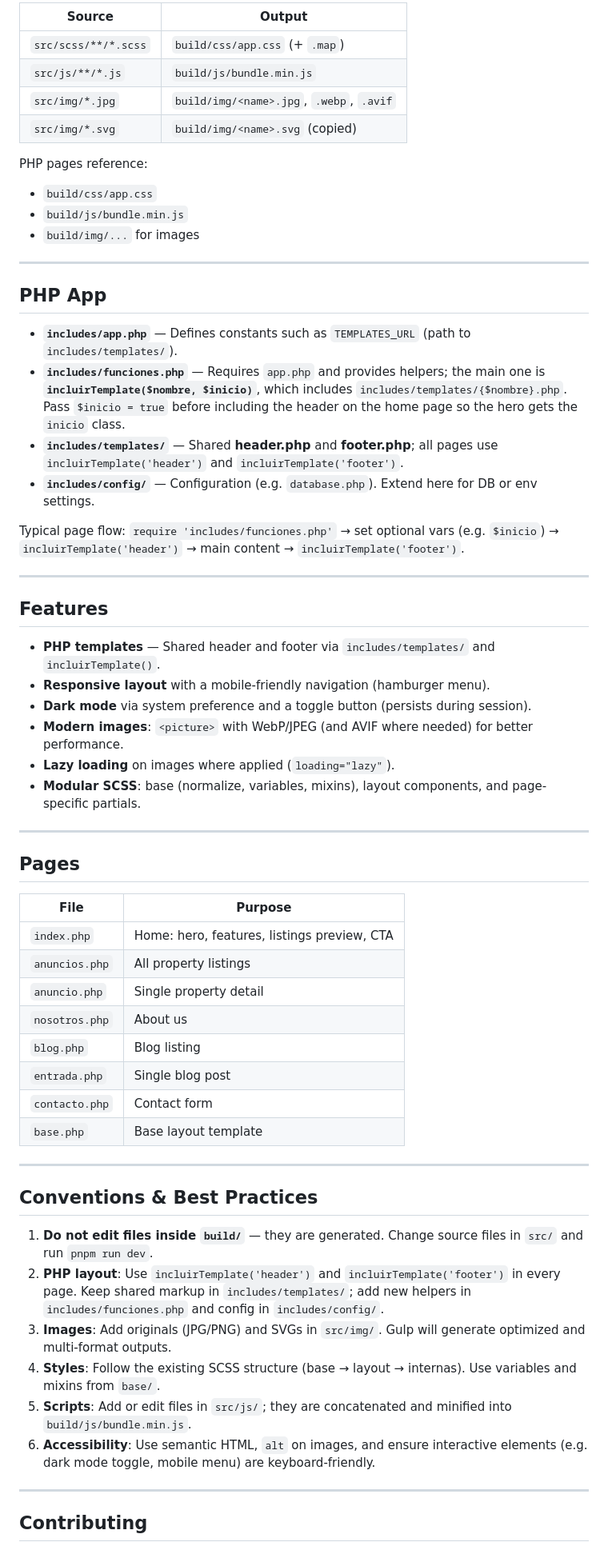
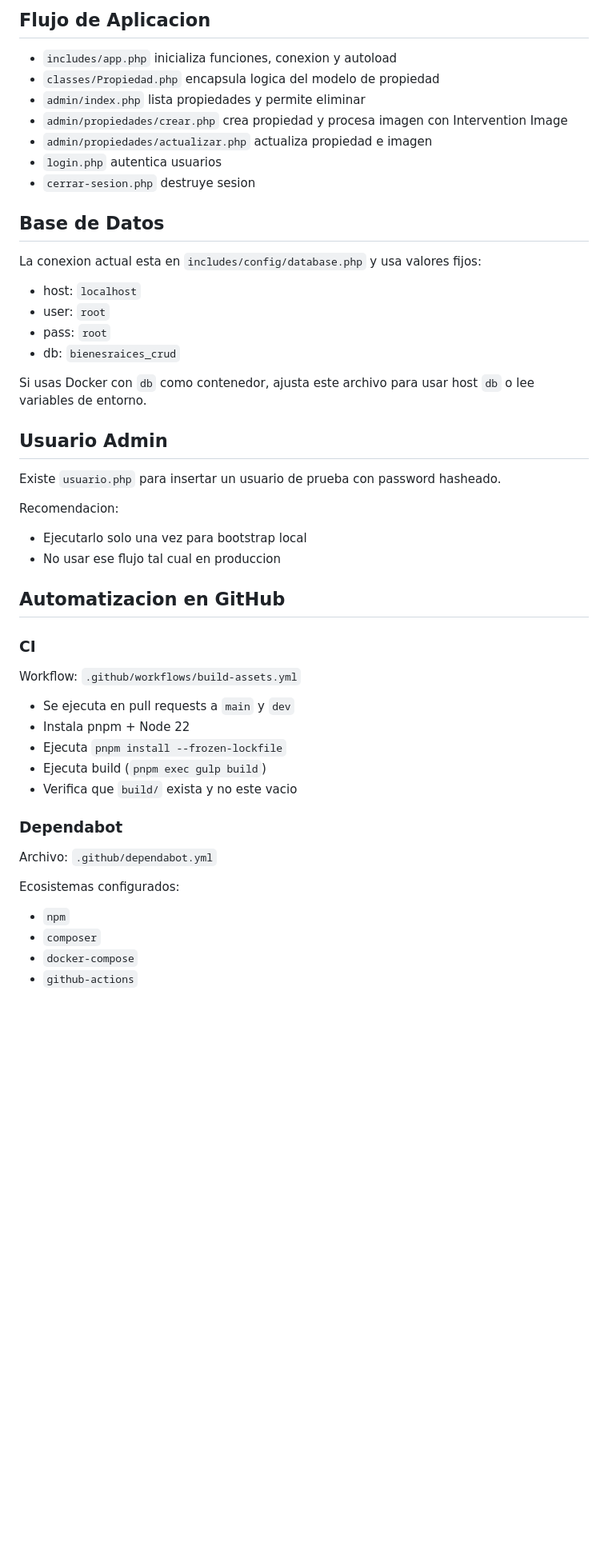
Before and after one commit to AlejandroCuriel/Bienes-Raices_v3.0, a Markdown page: README.md, the part around one of its changes. Shown at 80% size. Rendered like a GitHub page; blank space fills up the shorter version.

Commit message:
feat: update README

```diff
--- a/README.md
+++ b/README.md
@@ -136,66 +124,54 @@ PHP pages use `build/css/app.css`, `build/js/bundle.min.js`, and `build/img/`, s
 
-| Source              | Output |
-|---------------------|--------|
-| `src/scss/**/*.scss` | `build/css/app.css` (+ `.map`) |
-| `src/js/**/*.js`     | `build/js/bundle.min.js` |
-| `src/img/*.jpg`      | `build/img/<name>.jpg`, `.webp`, `.avif` |
-| `src/img/*.svg`      | `build/img/<name>.svg` (copied) |
+## Flujo de Aplicacion
 
-PHP pages reference:
+- `includes/app.php` inicializa funciones, conexion y autoload
+- `classes/Propiedad.php` encapsula logica del modelo de propiedad
+- `admin/index.php` lista propiedades y permite eliminar
+- `admin/propiedades/crear.php` crea propiedad y procesa imagen con Intervention Image
+- `admin/propiedades/actualizar.php` actualiza propiedad e imagen
+- `login.php` autentica usuarios
+- `cerrar-sesion.php` destruye sesion
 
-- `build/css/app.css`
-- `build/js/bundle.min.js`
-- `build/img/...` for images
+## Base de Datos
 
----
+La conexion actual esta en `includes/config/database.php` y usa valores fijos:
 
-## PHP App
+- host: `localhost`
+- user: `root`
+- pass: `root`
+- db: `bienesraices_crud`
 
-- **`includes/app.php`** — Defines constants such as `TEMPLATES_URL` (path to `includes/templates/`).
-- **`includes/funciones.php`** — Requires `app.php` and provides helpers; the main one is **`incluirTemplate($nombre, $inicio)`**, which includes `includes/templates/{$nombre}.php`. Pass `$inicio = true` before including the header on the home page so the hero gets the `inicio` class.
-- **`includes/templates/`** — Shared **header.php** and **footer.php**; all pages use `incluirTemplate('header')` and `incluirTemplate('footer')`.
-- **`includes/config/`** — Configuration (e.g. `database.php`). Extend here for DB or env settings.
+Si usas Docker con `db` como contenedor, ajusta este archivo para usar host `db` o lee variables de entorno.
 
-Typical page flow: `require 'includes/funciones.php'` → set optional vars (e.g. `$inicio`) → `incluirTemplate('header')` → main content → `incluirTemplate('footer')`.
+## Usuario Admin
 
----
+Existe `usuario.php` para insertar un usuario de prueba con password hasheado.
 
-## Features
+Recomendacion:
 
-- **PHP templates** — Shared header and footer via `includes/templates/` and `incluirTemplate()`.
-- **Responsive layout** with a mobile-friendly navigation (hamburger menu).
-- **Dark mode** via system preference and a toggle button (persists during session).
-- **Modern images**: `<picture>` with WebP/JPEG (and AVIF where needed) for better performance.
-- **Lazy loading** on images where applied (`loading="lazy"`).
-- **Modular SCSS**: base (normalize, variables, mixins), layout components, and page-specific partials.
+- Ejecutarlo solo una vez para bootstrap local
+- No usar ese flujo tal cual en produccion
 
----
+## Automatizacion en GitHub
 
-## Pages
+### CI
 
-| File           | Purpose                    |
-|----------------|----------------------------|
-| `index.php`   | Home: hero, features, listings preview, CTA |
-| `anuncios.php`| All property listings      |
-| `anuncio.php` | Single property detail     |
-| `nosotros.php`| About us                   |
-| `blog.php`    | Blog listing               |
-| `entrada.php` | Single blog post           |
-| `contacto.php`| Contact form               |
-| `base.php`    | Base layout template       |
+Workflow: `.github/workflows/build-assets.yml`
 
----
+- Se ejecuta en pull requests a `main` y `dev`
+- Instala pnpm + Node 22
+- Ejecuta `pnpm install --frozen-lockfile`
+- Ejecuta build (`pnpm exec gulp build`)
+- Verifica que `build/` exista y no este vacio
 
-## Conventions & Best Practices
+### Dependabot
 
-1. **Do not edit files inside `build/`** — they are generated. Change source files in `src/` and run `pnpm run dev`.
-2. **PHP layout**: Use `incluirTemplate('header')` and `incluirTemplate('footer')` in every page. Keep shared markup in `includes/templates/`; add new helpers in `includes/funciones.php` and config in `includes/config/`.
-3. **Images**: Add originals (JPG/PNG) and SVGs in `src/img/`. Gulp will generate optimized and multi-format outputs.
-4. **Styles**: Follow the existing SCSS structure (base → layout → internas). Use variables and mixins from `base/`.
-5. **Scripts**: Add or edit files in `src/js/`; they are concatenated and minified into `build/js/bundle.min.js`.
-6. **Accessibility**: Use semantic HTML, `alt` on images, and ensure interactive elements (e.g. dark mode toggle, mobile menu) are keyboard-friendly.
+Archivo: `.github/dependabot.yml`
 
----
+Ecosistemas configurados:
 
-## Contributing
+- `npm`
+- `composer`
+- `docker-compose`
+- `github-actions`
 
```
Also changed, not shown: other parts of README.md (+93 -115 lines).
